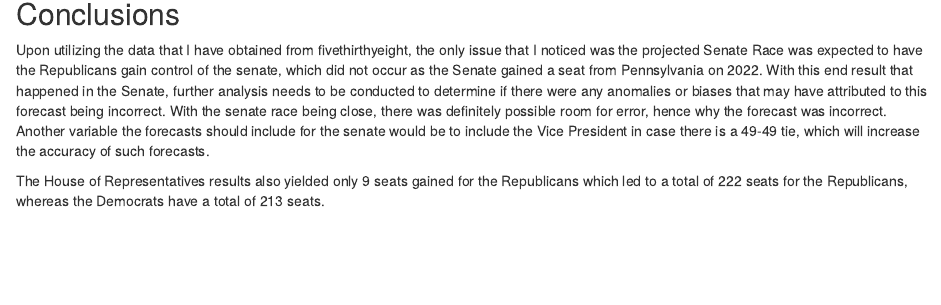
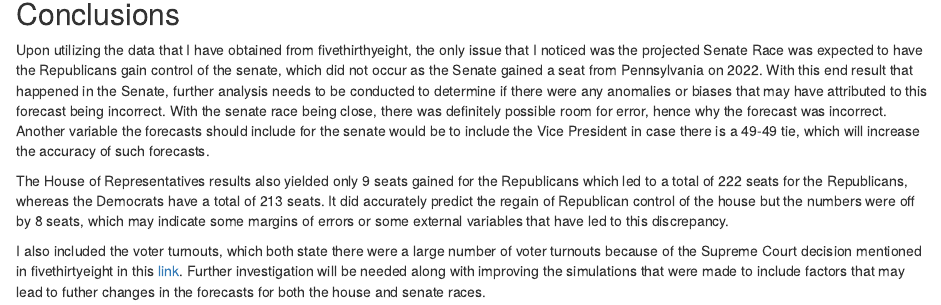
Before and after one commit to spacerome/Data607_Assignment_1, an R Markdown document (Assignment1.Rmd): the page in a window 1100 px wide, from 6320 px down. Rendered offline with R 4.5, knitr and Pandoc, with nearby package versions; some code elsewhere in the file could not run offline.

Commit message:
changed files

```diff
--- a/Assignment1.Rmd
+++ b/Assignment1.Rmd
@@ -187,4 +187,6 @@ ggplot(filtered_data_subset1, aes(x = forecastdate, y = total_national_turnout))
 
 Upon utilizing the data that I have obtained from fivethirthyeight, the only issue that I noticed was the projected Senate Race was expected to have the Republicans gain control of the senate, which did not occur as the Senate gained a seat from Pennsylvania on 2022. With this end result that happened in the Senate, further analysis needs to be conducted to determine if there were any anomalies or biases that may have attributed to this forecast being incorrect. With the senate race being close, there was definitely possible room for error, hence why the forecast was incorrect. Another variable the forecasts should include for the senate would be to include the Vice President in case there is a 49-49 tie, which will increase the accuracy of such forecasts.
 
-The House of Representatives results also yielded only 9 seats gained for the Republicans which led to a total of 222 seats for the Republicans, whereas the Democrats have a total of 213 seats.
+The House of Representatives results also yielded only 9 seats gained for the Republicans which led to a total of 222 seats for the Republicans, whereas the Democrats have a total of 213 seats. It did accurately predict the regain of Republican control of the house but the numbers were off by 8 seats, which may indicate some margins of errors or some external variables that have led to this discrepancy.
+
+I also included the voter turnouts, which both state there were a large number of voter turnouts because of the Supreme Court decision mentioned in fivethirtyeight in this [link](https://fivethirtyeight.com/features/dobbs-abortion-opinion-liability-republicans/). Further investigation will be needed along with improving the simulations that were made to include factors that may lead to futher changes in the forecasts for both the house and senate races.
```
Also changed, not shown: Assignment1.html, 1 other file.
